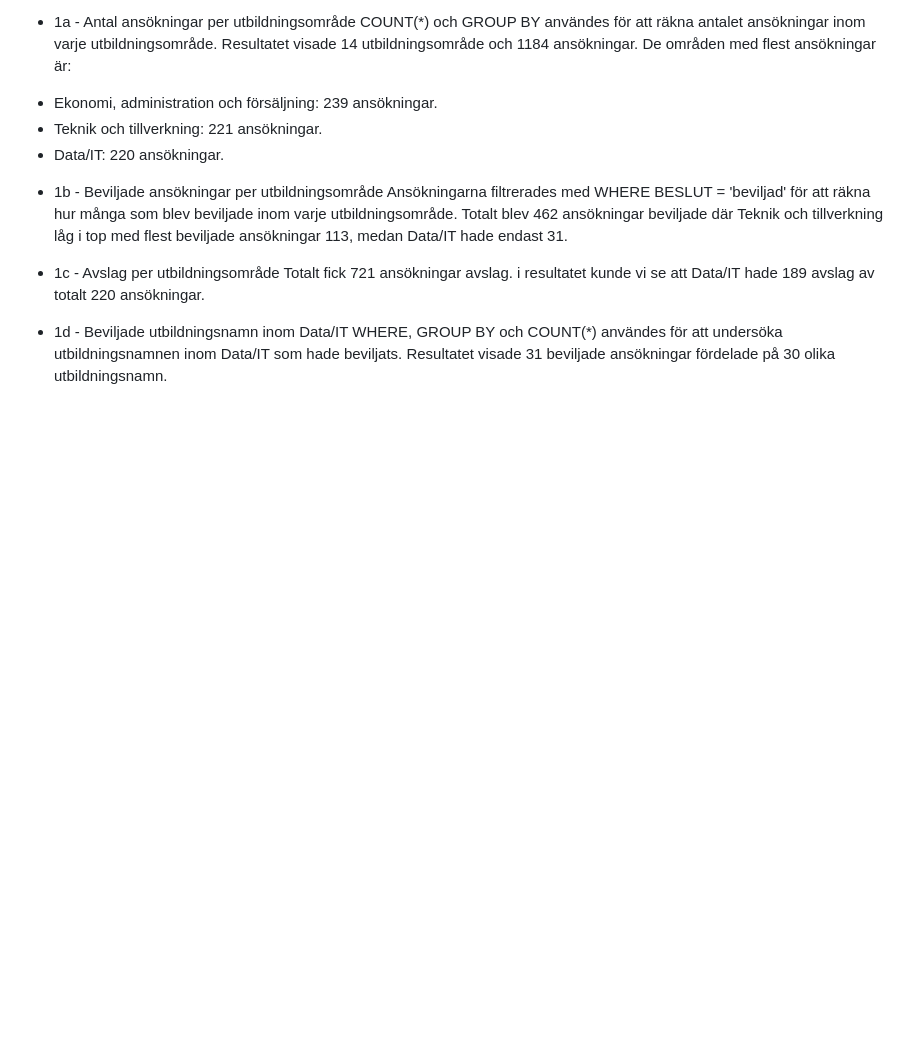
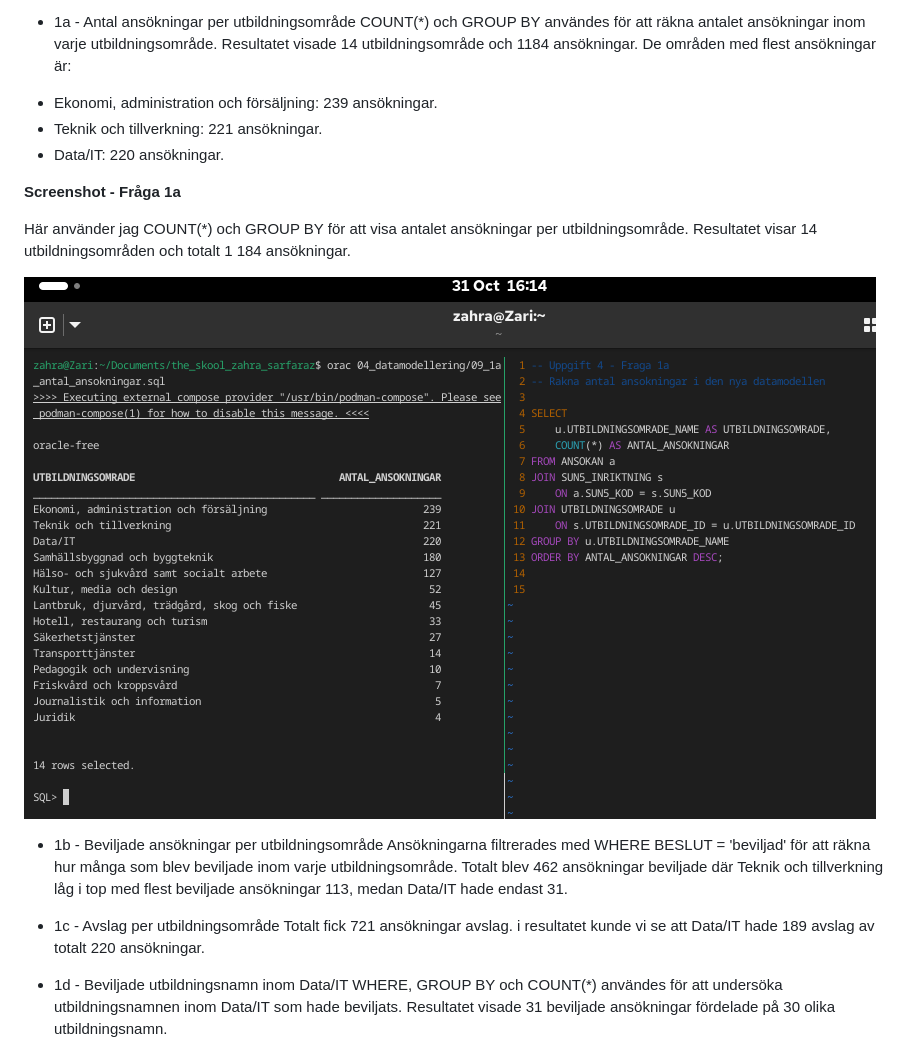
Before and after one commit to zgyyas-bit/the_skool_zahra_sarfaraz, a Markdown page: README.md, the part around one of its changes. GitHub-like rendering; pictures changed too: screenshots/1a.png (added); blank space fills up the shorter version.

```diff
--- a/README.md
+++ b/README.md
@@ -34,6 +34,12 @@ De områden med flest ansökningar är:
 - Teknik och tillverkning: 221 ansökningar.
 - Data/IT: 220 ansökningar.
 
+**Screenshot - Fråga 1a**
+
+Här använder jag COUNT(*) och GROUP BY för att visa antalet ansökningar per utbildningsområde. Resultatet visar 14 utbildningsområden och totalt 1 184 ansökningar.
+
+![SQL-analys av antal ansökningar per utbildningsområde](screenshots/1a.png)
+
 * 1b - Beviljade ansökningar per utbildningsområde
 Ansökningarna filtrerades med WHERE BESLUT = 'beviljad' för att räkna hur många som blev beviljade inom varje utbildningsområde.
 Totalt blev 462 ansökningar beviljade där Teknik och tillverkning låg i top med flest beviljade ansökningar 113, medan Data/IT hade endast 31.
```
Also changed, not shown: other parts of README.md (+29 -0 lines), screenshots/05b_ansokan.png (added), screenshots/08a_ansokan_kommun.png (added), screenshots/08b_ansokan_kommun.png (added), screenshots/1g.png (added), screenshots/1i.png (added).
